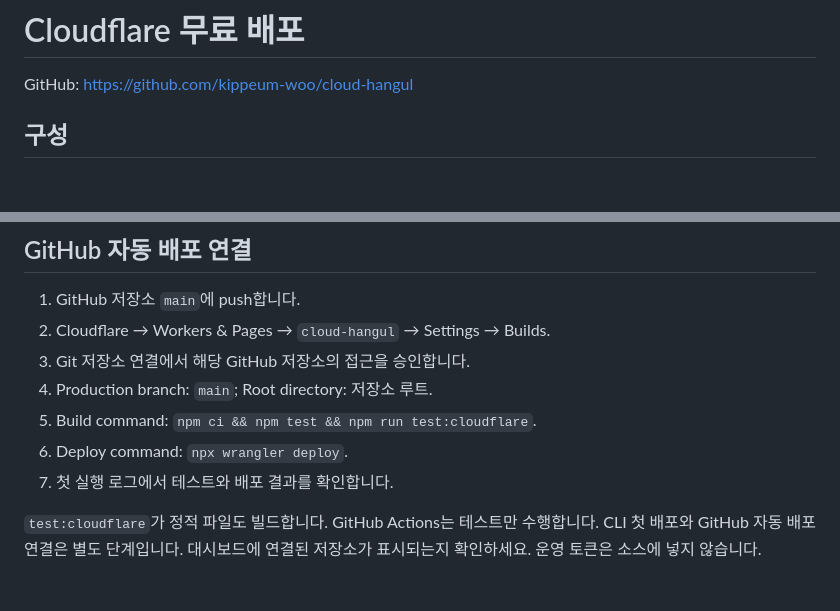
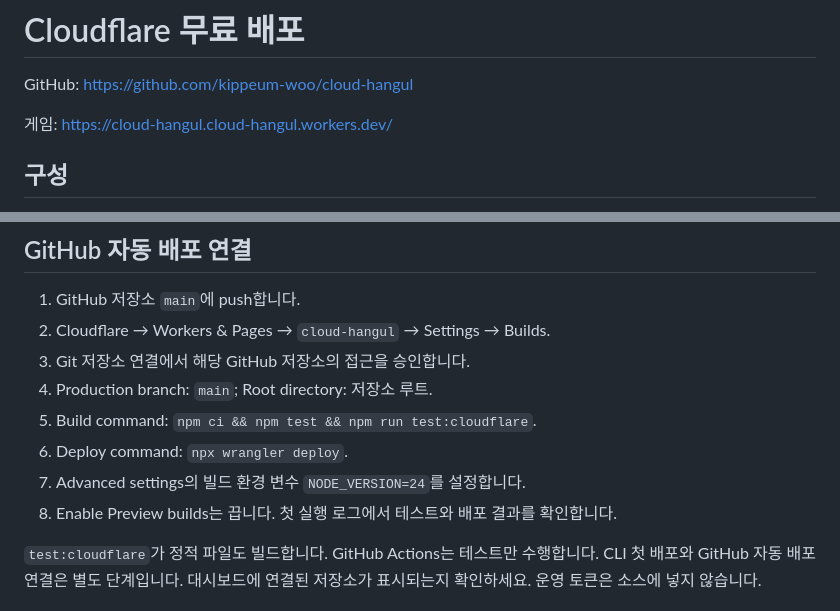
Before and after one commit to kippeum-woo/cloud-hangul, a Markdown page: CLOUDFLARE.md, 2 parts joined by grey strips. Drawn GitHub-style; blank space fills up the shorter version.

```diff
--- a/CLOUDFLARE.md
+++ b/CLOUDFLARE.md
@@ -1,6 +1,8 @@
 # Cloudflare 무료 배포
 
 GitHub: https://github.com/kippeum-woo/cloud-hangul
+
+게임: https://cloud-hangul.cloud-hangul.workers.dev/
 
 ## 구성
 
@@ -46,7 +48,8 @@ Durable Object 이름과 migration 기록을 임의로 바꾸지 마세요.
 4. Production branch: `main`; Root directory: 저장소 루트.
 5. Build command: `npm ci && npm test && npm run test:cloudflare`.
 6. Deploy command: `npx wrangler deploy`.
-7. 첫 실행 로그에서 테스트와 배포 결과를 확인합니다.
+7. Advanced settings의 빌드 환경 변수 `NODE_VERSION=24`를 설정합니다.
+8. Enable Preview builds는 끕니다. 첫 실행 로그에서 테스트와 배포 결과를 확인합니다.
 
 `test:cloudflare`가 정적 파일도 빌드합니다. GitHub Actions는 테스트만 수행합니다.
 CLI 첫 배포와 GitHub 자동 배포 연결은 별도 단계입니다. 대시보드에 연결된
```
Also changed, not shown: README.md (+2 -0 lines).
